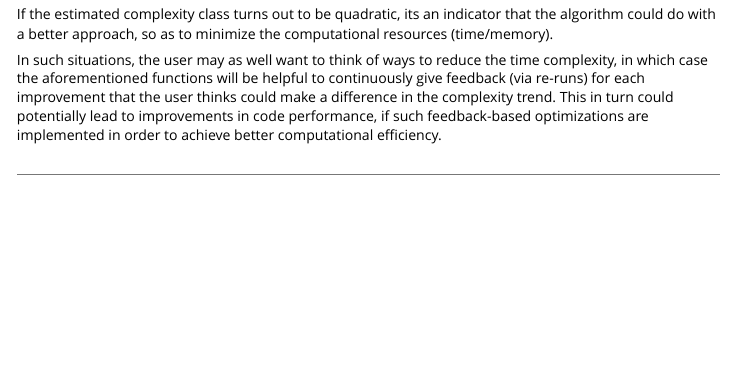
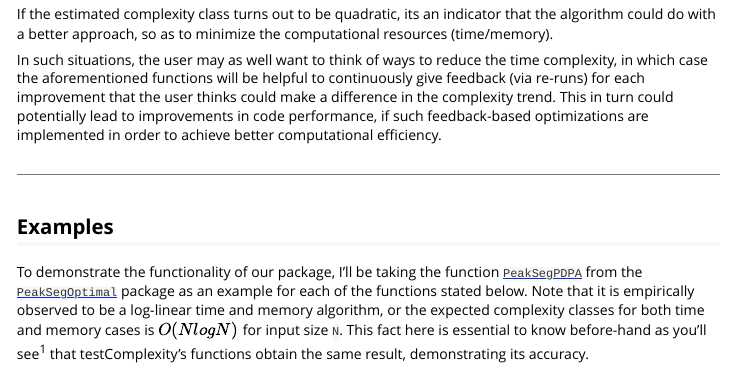
Before and after one commit to Anirban166/testComplexity, an R Markdown document (vignettes/_Example.Rmd): the page in a window 1100 px wide, from 980 px down. Rendered offline with R 4.5, knitr and Pandoc, with nearby package versions.

Commit message:
Add Examples section

```diff
--- a/vignettes/_Example.Rmd
+++ b/vignettes/_Example.Rmd
@@ -58,3 +58,7 @@ In such situations, the user may as well want to think of ways to reduce the tim
 This in turn could potentially lead to improvements in code performance, if such feedback-based optimizations are implemented in order to achieve better computational efficiency.
 
 -------------------------------------------------------------------------------------------------
+
+## Examples
+
+To demonstrate the functionality of our package, I'll be taking the function [`PeakSegPDPA`](https://github.com/tdhock/PeakSegOptimal/blob/master/R/PeakSegPDPA.R) from the [`PeakSegOptimal`](https://github.com/tdhock/PeakSegOptimal) package as an example for each of the functions stated below. Note that it is empirically observed to be a log-linear time and memory algorithm, or the expected complexity classes for both time and memory cases is $O(NlogN)$ for input size `N`. This fact here is essential to know before-hand as you'll see<sup>1</sup> that testComplexity's functions obtain the same result, demonstrating its accuracy.
```
